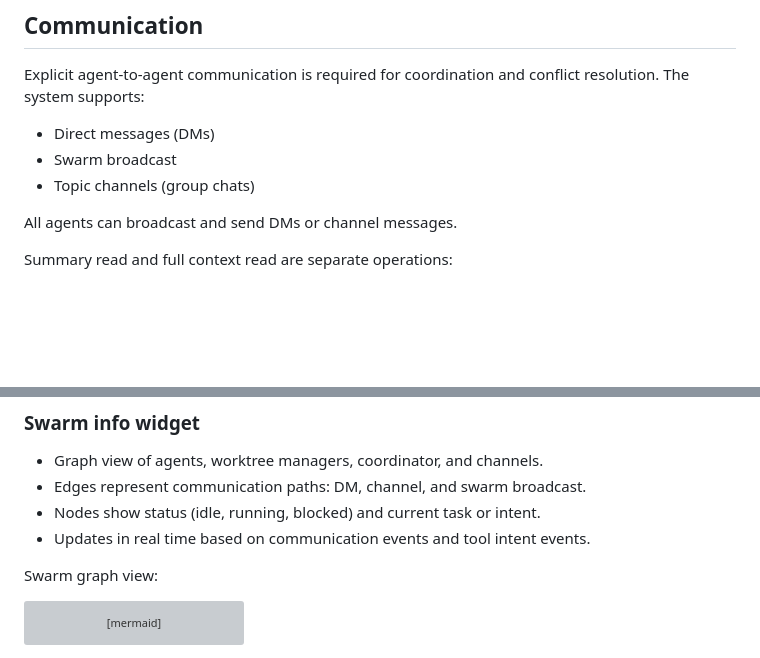
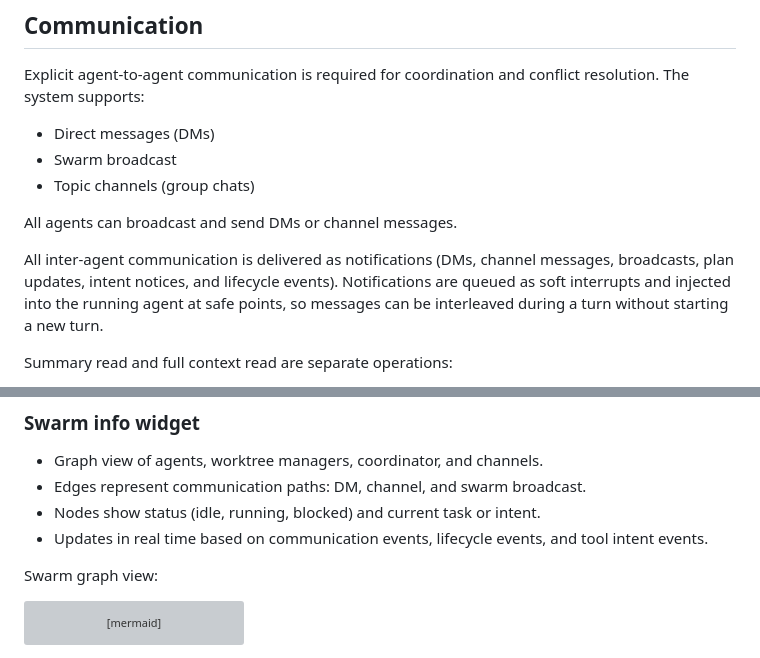
Before and after one commit to iamrohithrnair/minnal, a Markdown page: docs/SWARM_ARCHITECTURE.md, 2 parts joined by grey strips. Drawn GitHub-style; blank space fills up the shorter version; grey boxes are pictures that could not be loaded.

Commit message:
Document notification interleaving

```diff
--- a/docs/SWARM_ARCHITECTURE.md
+++ b/docs/SWARM_ARCHITECTURE.md
@@ -141,6 +141,11 @@ resolution. The system supports:
 
 All agents can broadcast and send DMs or channel messages.
 
+All inter-agent communication is delivered as notifications (DMs, channel messages,
+broadcasts, plan updates, intent notices, and lifecycle events). Notifications are
+queued as soft interrupts and injected into the running agent at safe points, so
+messages can be interleaved during a turn without starting a new turn.
+
 Summary read and full context read are separate operations:
 
 - Summary read: short activity feed (tool calls with intent, brief results, and
@@ -183,7 +188,7 @@ info widget. Both update continuously from event streams.
 - Graph view of agents, worktree managers, coordinator, and channels.
 - Edges represent communication paths: DM, channel, and swarm broadcast.
 - Nodes show status (idle, running, blocked) and current task or intent.
-- Updates in real time based on communication events and tool intent events.
+- Updates in real time based on communication events, lifecycle events, and tool intent events.
 
 Swarm graph view:
 
```
